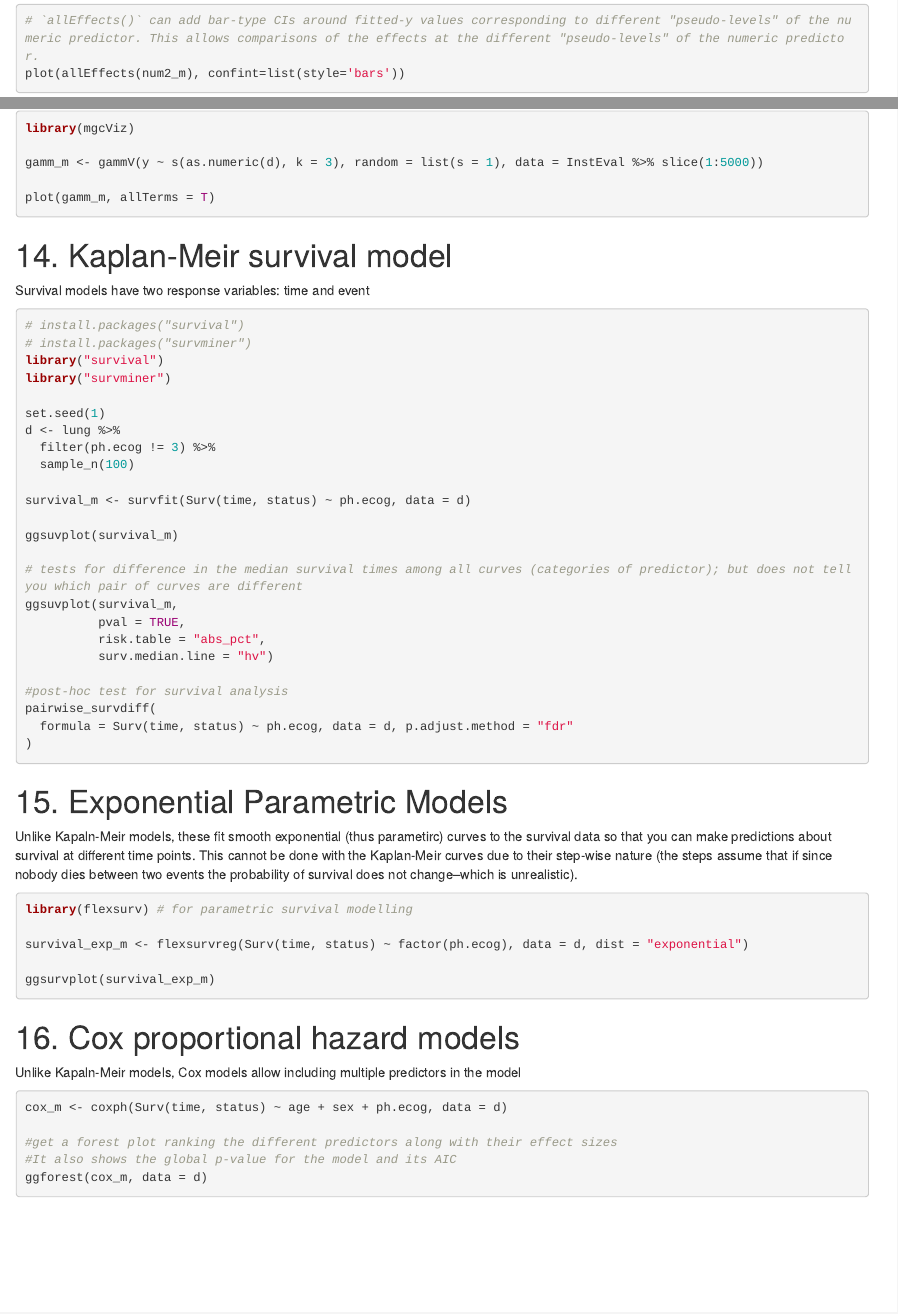
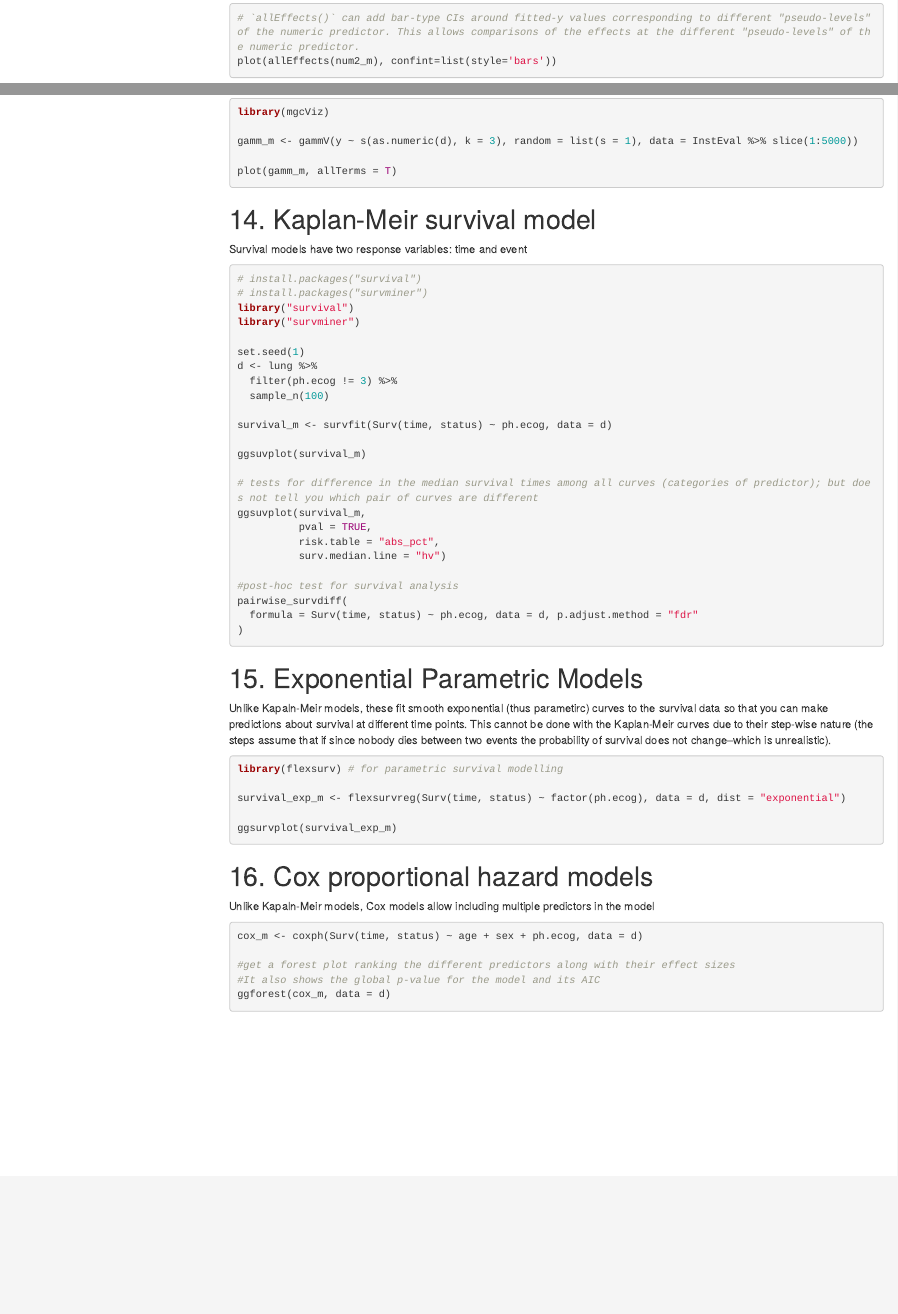
Before and after one commit to ameekbhalla/tutorials, an R Markdown document (visualize_regressions.Rmd): the page in a window 1100 px wide, from 3890 px down before the commit and from 3330 px down after it, so that both start at the same text, and a second part further down, joined at a grey line. Rendered offline with R 4.5, knitr and Pandoc, with nearby package versions; both versions are drawn in the output format of the newer one; some code elsewhere in the file could not run offline; menus at the side of the page are left out.

Commit message:
edited output

````diff
--- a/visualize_regressions.Rmd
+++ b/visualize_regressions.Rmd
@@ -5,12 +5,12 @@ output:
   #   toc: yes
   # word_document:
   #   toc: yes
-  # html_document:
-  #   toc: yes
-  #   toc_float: yes
-  #   keep_md: yes #renders on GitHub but with an ugly YAML table on top
-    github_document:
-    toc: true #does not render floating toc
+  html_document:
+    toc: yes
+    toc_float: yes
+    keep_md: yes #renders on GitHub but with an ugly YAML table on top
+    # github_document:
+    # toc: true #does not render floating toc
 ---
 
 ```{r options, include=FALSE}
````
Also changed, not shown: visualize_regressions.html (added), visualize_regressions.md, visualize_regressions_files/figure-html/bonus_1-1.png (added), visualize_regressions_files/figure-html/cat1-1.png (added), visualize_regressions_files/figure-html/cat2_1-1.png (added), visualize_regressions_files/figure-html/cat2_1-2.png (added), visualize_regressions_files/figure-html/cat_num_1-1.png (added), visualize_regressions_files/figure-html/cat_num_1-2.png (added), visualize_regressions_files/figure-html/cat_num_2-1.png (added), visualize_regressions_files/figure-html/cat_num_inter-1.png (added), visualize_regressions_files/figure-html/cat_num_inter-2.png (added), visualize_regressions_files/figure-html/cat_num_inter-3.png (added), visualize_regressions_files/figure-html/ggplot_gam-1.png (added), visualize_regressions_files/figure-html/inter_2-1.png (added), 18 more files.
